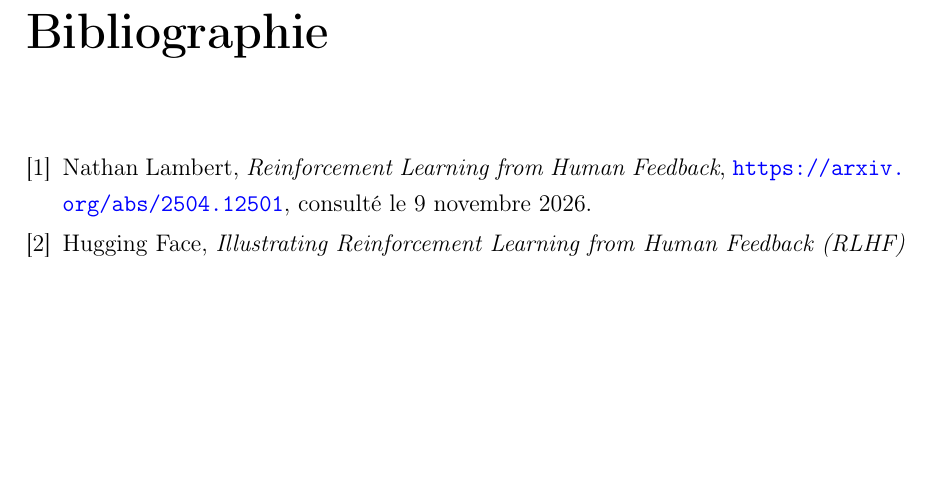
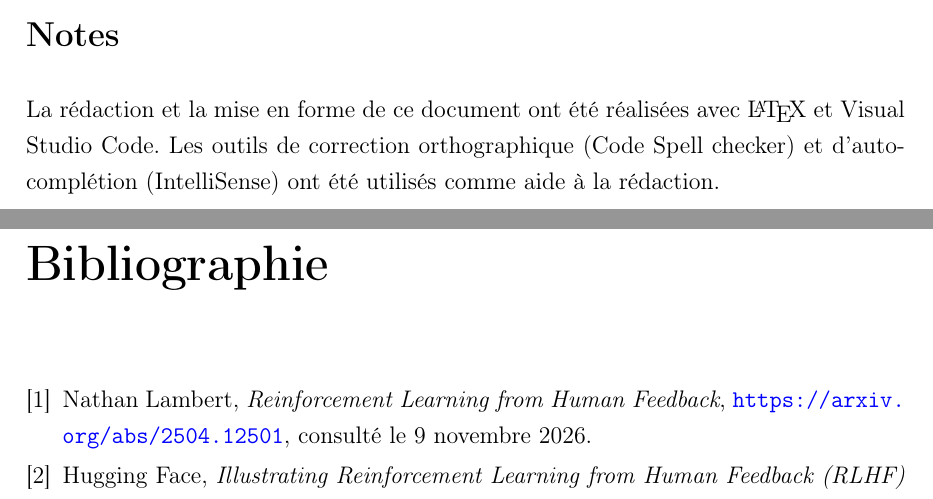
Before and after one commit to PLDupere/intelligence-artificielle, a LaTeX document (3_Interprétabilité et alignement/rapport/document.tex): part of page 17 of 17 before the commit and two parts of pages 16 and 17 of 17 after it, the two joined at a grey line, cut at the place of the change, the shorter picture padded with empty space. Compiled offline with pdfLaTeX.

```diff
--- a/3_Interprétabilité et alignement/rapport/document.tex
+++ b/3_Interprétabilité et alignement/rapport/document.tex
@@ -342,6 +342,10 @@
 minoritaires et tient parfois des propos offensants sur des groupes majoritaires ou bien vise versa.
 Le modèle peut également générer des informations fausses ou trompeuses sur des sujets.
 
+\section*{Notes}
+La rédaction et la mise en forme de ce document ont été réalisées avec \LaTeX{} et
+Visual Studio Code. Les outils de correction orthographique (Code Spell checker) et d'autocomplétion
+(IntelliSense) ont été utilisés comme aide à la rédaction.
 
 % -------------------------
 % Bibliographie
```
Also changed, not shown: 3_Interprétabilité et alignement/rapport/document.pdf, 3_Interprétabilité et alignement/readme.md, 3_Interprétabilité et alignement/sparce_error.JPG (added), 4 other files.
